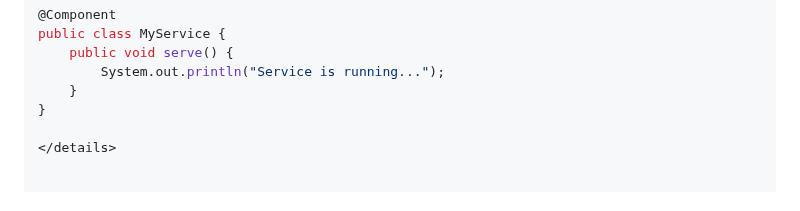
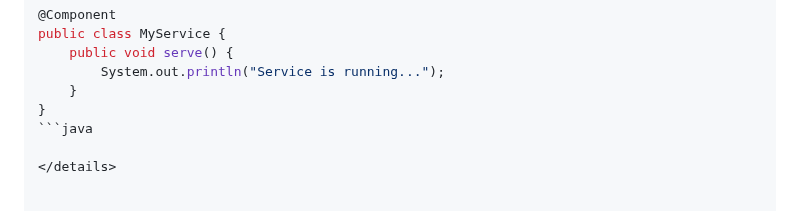
Before and after one commit to syedmubeencode/Spring-boot, a Markdown page: README.md, the part around the change. Drawn GitHub-style; folded sections open.

````diff
--- a/README.md
+++ b/README.md
@@ -22,6 +22,7 @@ public class MyService {
         System.out.println("Service is running...");
     }
 }
+```java
 
 </details>
 
````
